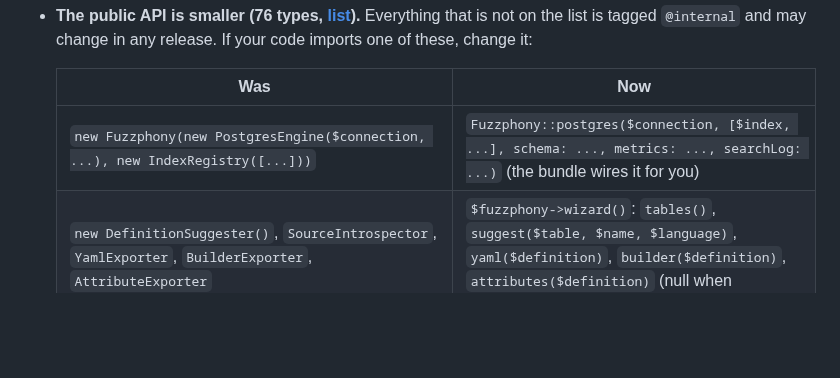
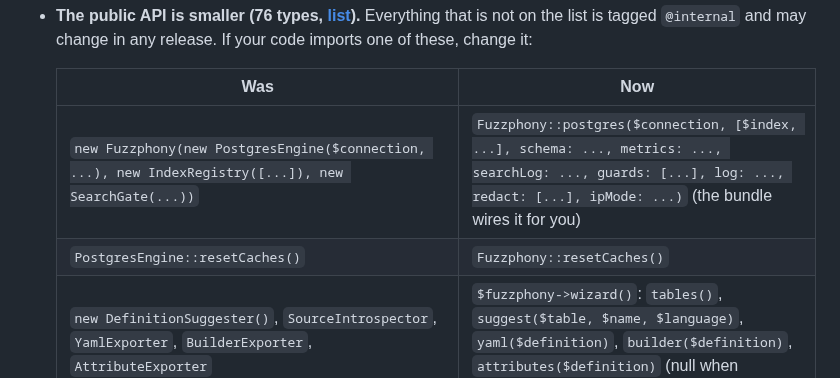
Before and after one commit to er2es/fuzzphony, a Markdown page: UPGRADE.md, the part around the change. Rendered like a GitHub page; blank space fills up the shorter version.

Commit message:
UPGRADE/CHANGELOG: factory options, resetCaches()
Co-Authored-By: Claude Sonnet 5.5 <noreply@anthropic.com>

```diff
--- a/UPGRADE.md
+++ b/UPGRADE.md
@@ -45,7 +45,8 @@ and the [CHANGELOG](CHANGELOG.md) has the full list of changes.
 
   | Was | Now |
   |---|---|
-  | `new Fuzzphony(new PostgresEngine($connection, ...), new IndexRegistry([...]))` | `Fuzzphony::postgres($connection, [$index, ...], schema: ..., metrics: ..., searchLog: ...)` (the bundle wires it for you) |
+  | `new Fuzzphony(new PostgresEngine($connection, ...), new IndexRegistry([...]), new SearchGate(...))` | `Fuzzphony::postgres($connection, [$index, ...], schema: ..., metrics: ..., searchLog: ..., guards: [...], log: ..., redact: [...], ipMode: ...)` (the bundle wires it for you) |
+  | `PostgresEngine::resetCaches()` | `Fuzzphony::resetCaches()` |
   | `new DefinitionSuggester()`, `SourceIntrospector`, `YamlExporter`, `BuilderExporter`, `AttributeExporter` | `$fuzzphony->wizard()`: `tables()`, `suggest($table, $name, $language)`, `yaml($definition)`, `builder($definition)`, `attributes($definition)` (null when attributes cannot express it) |
   | `Fuzzphony::engine()`, `Fuzzphony::registry()`, `new Fuzzphony(...)`, `SearchBuilder::toQuery()`, the constructors of `SearchResult`, `ScoreBreakdown`, `SearchAnalytics`, `SearchRecord`, `ReindexResult`, `FederatedSearch`, `SearchBuilder`, `IndexDefinition`, `FuzzphonySearchFilter` | `@internal` |
   | `Engine`, `PostgresEngine`, `IndexRegistry`, `SearchQuery`, `Condition`, `Operator`, `SearchGate`, `RefreshDispatcher`, `ImmediateRefreshDispatcher`, `RefreshDocuments`, `OrmSyncListener`, `SearchComponent`, `PatternQueryRedactor`, `LoggingMetricsCollector`, `NullMetricsCollector`, `IpMode`, `ColumnKind`, `ColumnProfile`, `DefinitionSuggester`, `ForeignKey`, `SourceIntrospector`, `TableProfile`, the three exporters | `@internal` (not on the public list) |
```
Also changed, not shown: CHANGELOG.md (+1 -1 lines).
